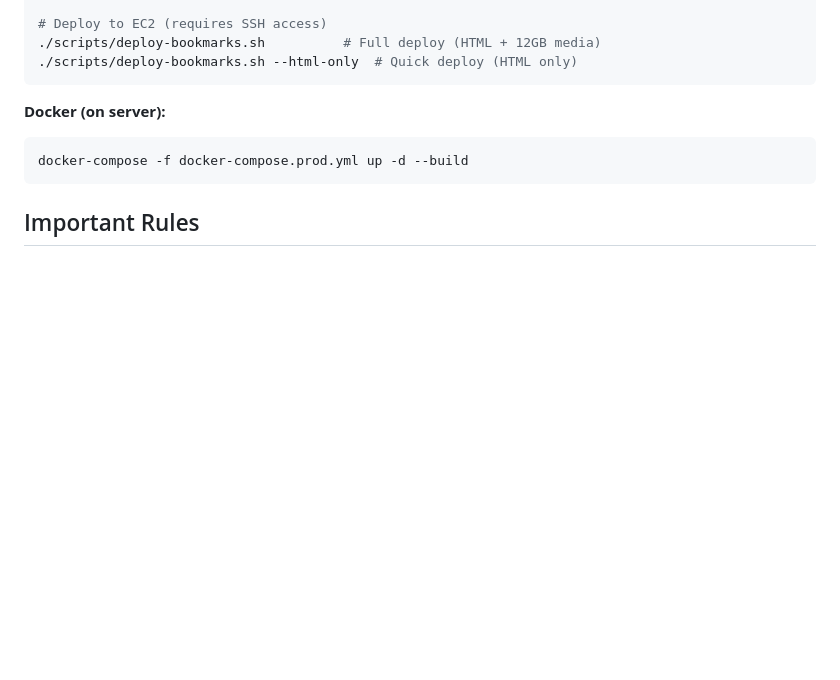
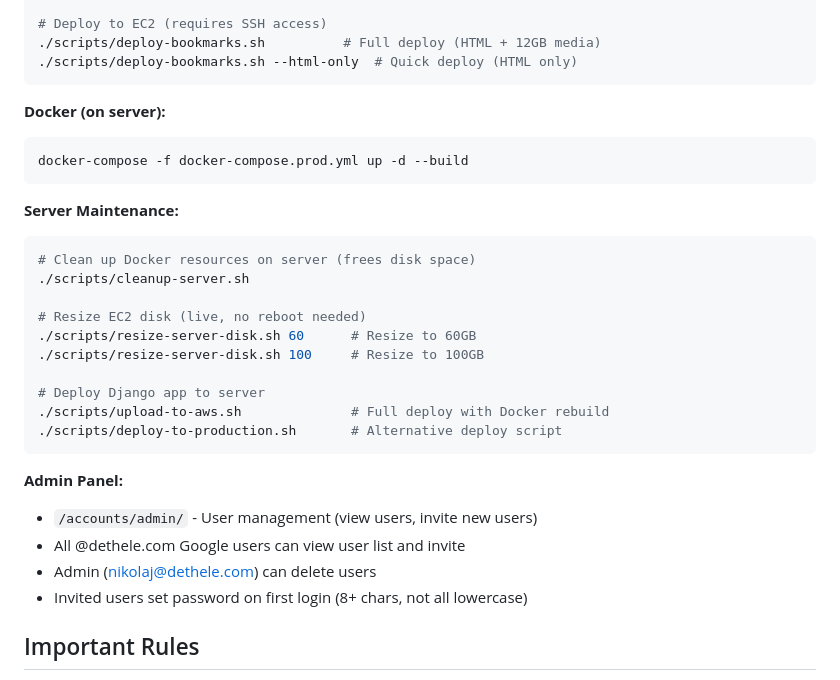
Before and after one commit to b3rntsen/twitter-bookmarks-merger, a Markdown page: CLAUDE.md, the part around the change. GitHub-like rendering; blank space fills up the shorter version.

Commit message:
Update CLAUDE.md with server maintenance and admin panel docs

````diff
--- a/CLAUDE.md
+++ b/CLAUDE.md
@@ -93,6 +93,26 @@ python3 tools/bookmark_merger.py publish-server
 docker-compose -f docker-compose.prod.yml up -d --build
 ```
 
+**Server Maintenance:**
+```bash
+# Clean up Docker resources on server (frees disk space)
+./scripts/cleanup-server.sh
+
+# Resize EC2 disk (live, no reboot needed)
+./scripts/resize-server-disk.sh 60      # Resize to 60GB
+./scripts/resize-server-disk.sh 100     # Resize to 100GB
+
+# Deploy Django app to server
+./scripts/upload-to-aws.sh              # Full deploy with Docker rebuild
+./scripts/deploy-to-production.sh       # Alternative deploy script
+```
+
+**Admin Panel:**
+- `/accounts/admin/` - User management (view users, invite new users)
+- All @dethele.com Google users can view user list and invite
+- Admin (nikolaj@dethele.com) can delete users
+- Invited users set password on first login (8+ chars, not all lowercase)
+
 ## Important Rules
 
 - **Adding new exports**: Use `update` command - it only categorizes NEW bookmarks, preserving existing categorizations and saving API calls.
````
